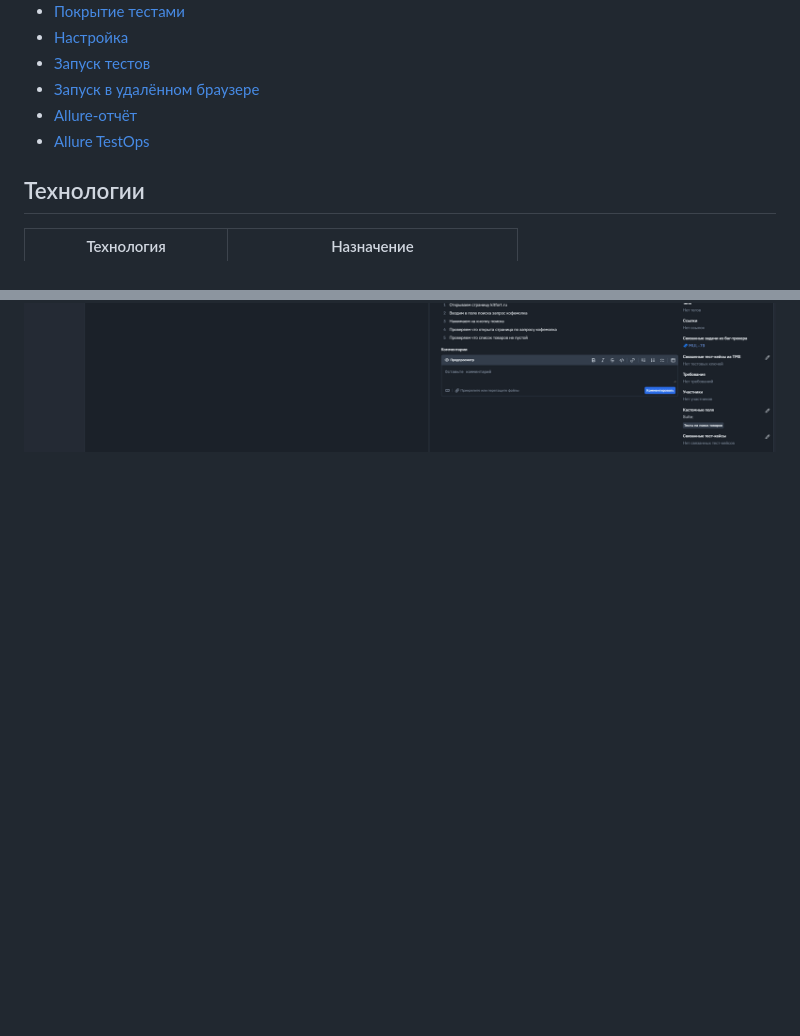
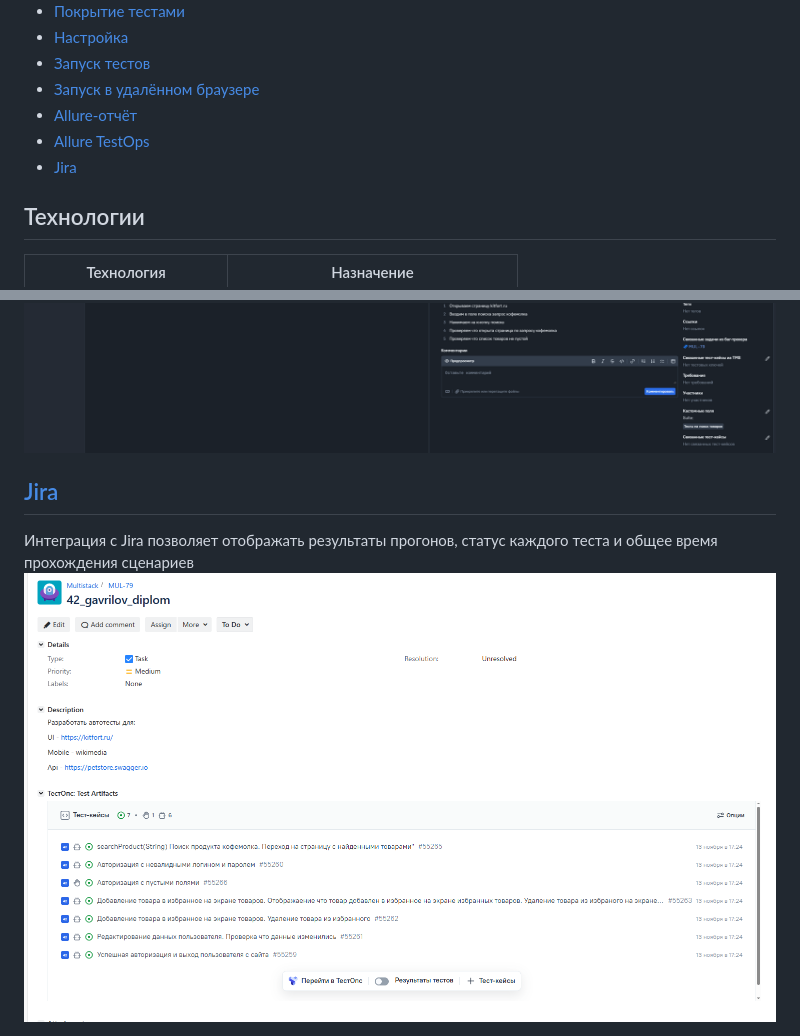
Before and after one commit to gavrdmg-ui/diploma_papira_kitfort, a Markdown page: README.md, 2 parts joined by grey strips. Drawn GitHub-style; pictures changed too: images/jira.PNG (added); blank space fills up the shorter version.

Commit message:
add jira to README.md

```diff
--- a/README.md
+++ b/README.md
@@ -15,6 +15,8 @@
 - [Запуск в удалённом браузере](#запуск-в-удалённом-браузере)
 - [Allure-отчёт](#allure-отчёт)
 - [Allure TestOps](#allure-TestOps)
+- [Jira](#jira)
+
 
 
 
@@ -232,3 +234,8 @@ gradle allureServe
 
 <img src="images/allure-testOps.PNG" alt="TestOps">
 <img src="images/allure-testOps2.PNG" alt="TestOps2">
+
+
+## [Jira](https://jira.qa.guru/browse/MUL-79)
+Интеграция с Jira позволяет отображать результаты прогонов, статус каждого теста и общее время прохождения сценариев
+<img src="images/jira.PNG" alt="Jira">
```
Also changed, not shown: other parts of README.md (+2 -2 lines).
